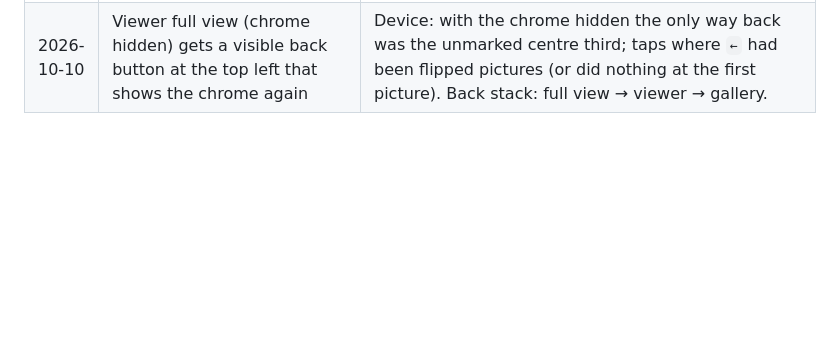
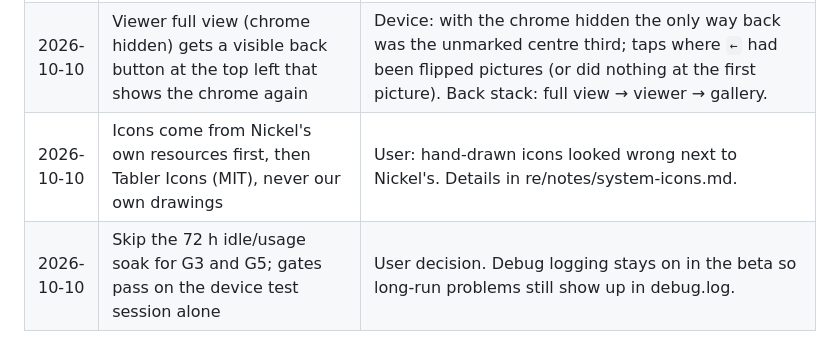
Before and after one commit to minhdangphuoc/NickelDrawer, a Markdown page: docs/DECISIONS.md, the part around the change. GitHub-like rendering; blank space fills up the shorter version.

Commit message:
docs: record icon source rule and skipped soak

```diff
--- a/docs/DECISIONS.md
+++ b/docs/DECISIONS.md
@@ -24,3 +24,5 @@
 | 2026-10-10 | "Tinh chỉnh" opens as a Settings-style modal (small centred title, ✕ close, large serif title, italic serif rows with dividers) with the tweak actions in a 2-column list; toggles show Bật/Tắt; reboot actions confirm | User reference: Kobo's Cài đặt window. |
 | 2026-10-10 | Drawer drops app prose; no NickelMenu generation | `drawer run`/`event` return only toast/dialog signals from apps (other output goes to stderr, failures become a short localized message). `gen-menu`, `refresh`, `errors` removed; the installer deletes `.adds/nm/koboapps` (after backup) and sets `experimental:menu_main_15505_enabled:0`. Tweaks backend is `appsctl drawer tweaks`/`tweak` (docs/spec/tweaks.md). |
 | 2026-10-10 | Viewer full view (chrome hidden) gets a visible back button at the top left that shows the chrome again | Device: with the chrome hidden the only way back was the unmarked centre third; taps where `←` had been flipped pictures (or did nothing at the first picture). Back stack: full view → viewer → gallery. |
+| 2026-10-10 | Icons come from Nickel's own resources first, then Tabler Icons (MIT), never our own drawings | User: hand-drawn icons looked wrong next to Nickel's. Details in re/notes/system-icons.md. |
+| 2026-10-10 | Skip the 72 h idle/usage soak for G3 and G5; gates pass on the device test session alone | User decision. Debug logging stays on in the beta so long-run problems still show up in debug.log. |
```
